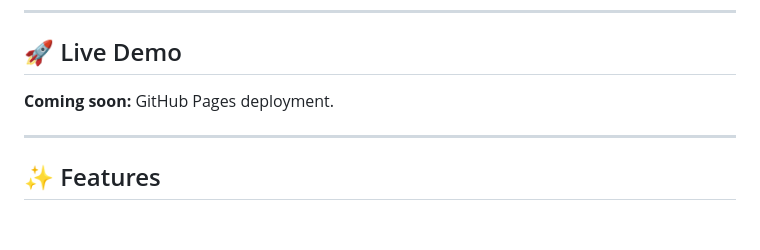
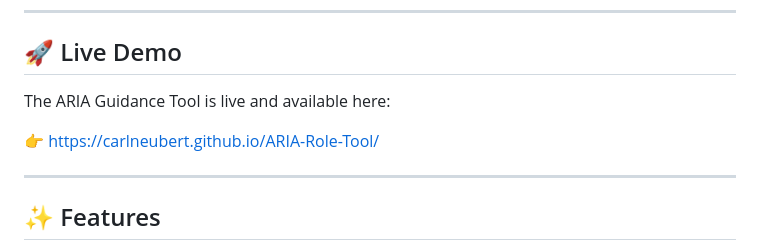
Before and after one commit to carlneubert/ARIA-Role-Tool, a Markdown page: README.md, the part around the change. GitHub-like rendering; blank space fills up the shorter version.

Commit message:
Update README to include live demo link for ARIA Guidance Tool

```diff
--- a/README.md
+++ b/README.md
@@ -38,7 +38,9 @@ Paste code → Get guidance → Improve accessibility.
 ---
 
 ## 🚀 Live Demo
-**Coming soon:** GitHub Pages deployment.
+The ARIA Guidance Tool is live and available here:
+
+👉 https://carlneubert.github.io/ARIA-Role-Tool/
 
 ---
 
```
